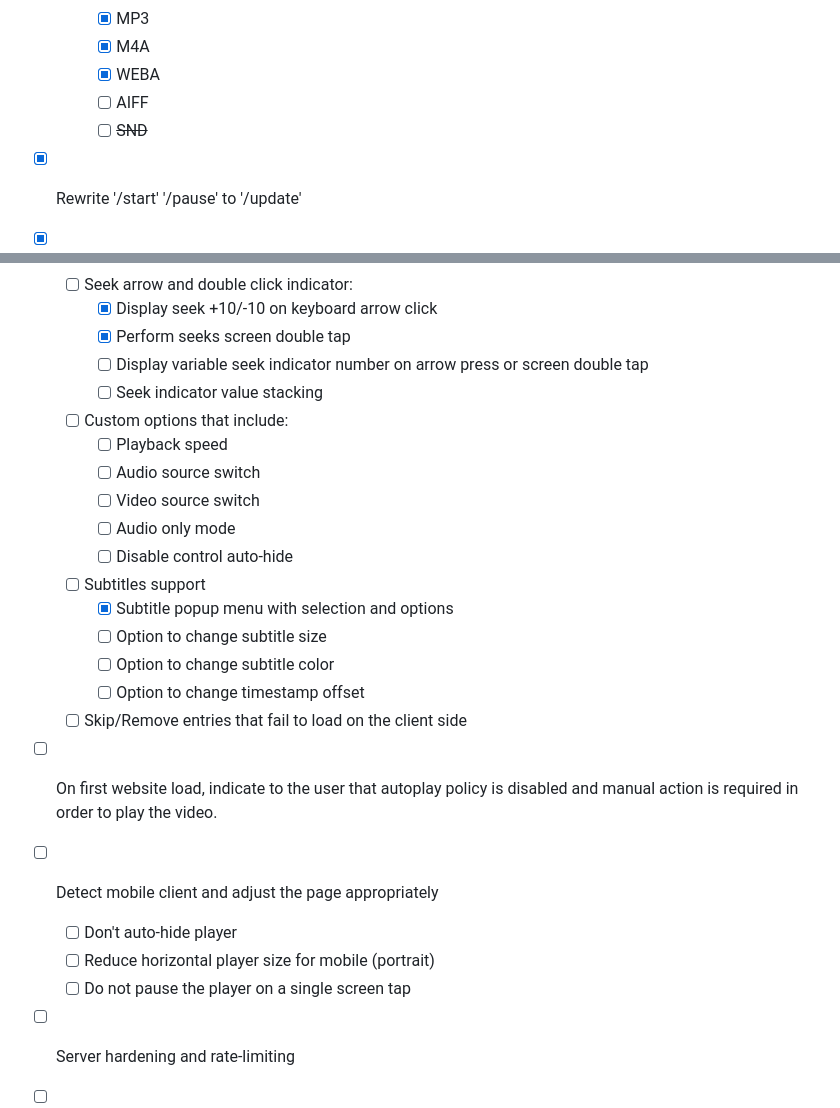
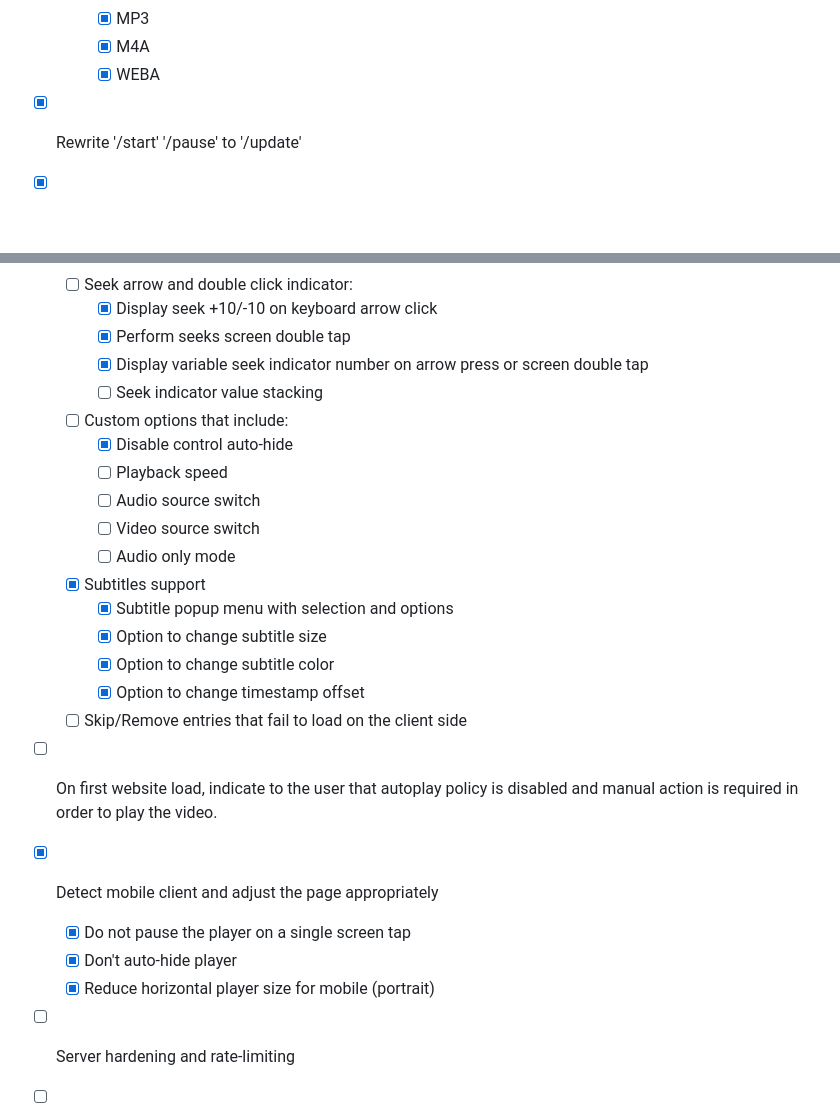
Before and after one commit to Pocket-Watch/PocketWatch, a Markdown page: TODO.md, 2 parts joined by grey strips. Drawn GitHub-style; blank space fills up the shorter version.

Commit message:
Check some todo's

```diff
--- a/TODO.md
+++ b/TODO.md
@@ -15,8 +15,6 @@
         - [x] MP3
         - [x] M4A
         - [x] WEBA
-        - [ ] AIFF
-        - [ ] ~~SND~~
 - [x] Rewrite '/start' '/pause' to '/update'
 - [x] Fix chained requests
     - [x] Fix chained pauses
@@ -84,25 +82,25 @@
     - [ ] Seek arrow and double click indicator:
         - [x] Display seek +10/-10 on keyboard arrow click
         - [x] Perform seeks screen double tap
-        - [ ] Display variable seek indicator number on arrow press or screen double tap
+        - [x] Display variable seek indicator number on arrow press or screen double tap
         - [ ] Seek indicator value stacking
     - [ ] Custom options that include:
+        - [x] Disable control auto-hide
         - [ ] Playback speed
         - [ ] Audio source switch
         - [ ] Video source switch
         - [ ] Audio only mode
-        - [ ] Disable control auto-hide
-    - [ ] Subtitles support
+    - [x] Subtitles support
         - [x] Subtitle popup menu with selection and options
-        - [ ] Option to change subtitle size
-        - [ ] Option to change subtitle color
-        - [ ] Option to change timestamp offset
+        - [x] Option to change subtitle size
+        - [x] Option to change subtitle color
+        - [x] Option to change timestamp offset
     - [ ] Skip/Remove entries that fail to load on the client side
 - [ ] On first website load, indicate to the user that autoplay policy is disabled and manual action is required in order to play the video.
-- [ ] Detect mobile client and adjust the page appropriately
-    - [ ] Don't auto-hide player
-    - [ ] Reduce horizontal player size for mobile (portrait)
-    - [ ] Do not pause the player on a single screen tap
+- [x] Detect mobile client and adjust the page appropriately
+    - [x] Do not pause the player on a single screen tap
+    - [x] Don't auto-hide player
+    - [x] Reduce horizontal player size for mobile (portrait)
 - [ ] Server hardening and rate-limiting
 - [ ] Add server side and client side authentication and store cookies
 - [ ] Add option to upload media file to the server and stream it to all connected clients (streaming proxy)
```
Also changed, not shown: other parts of TODO.md (+1 -1 lines).
